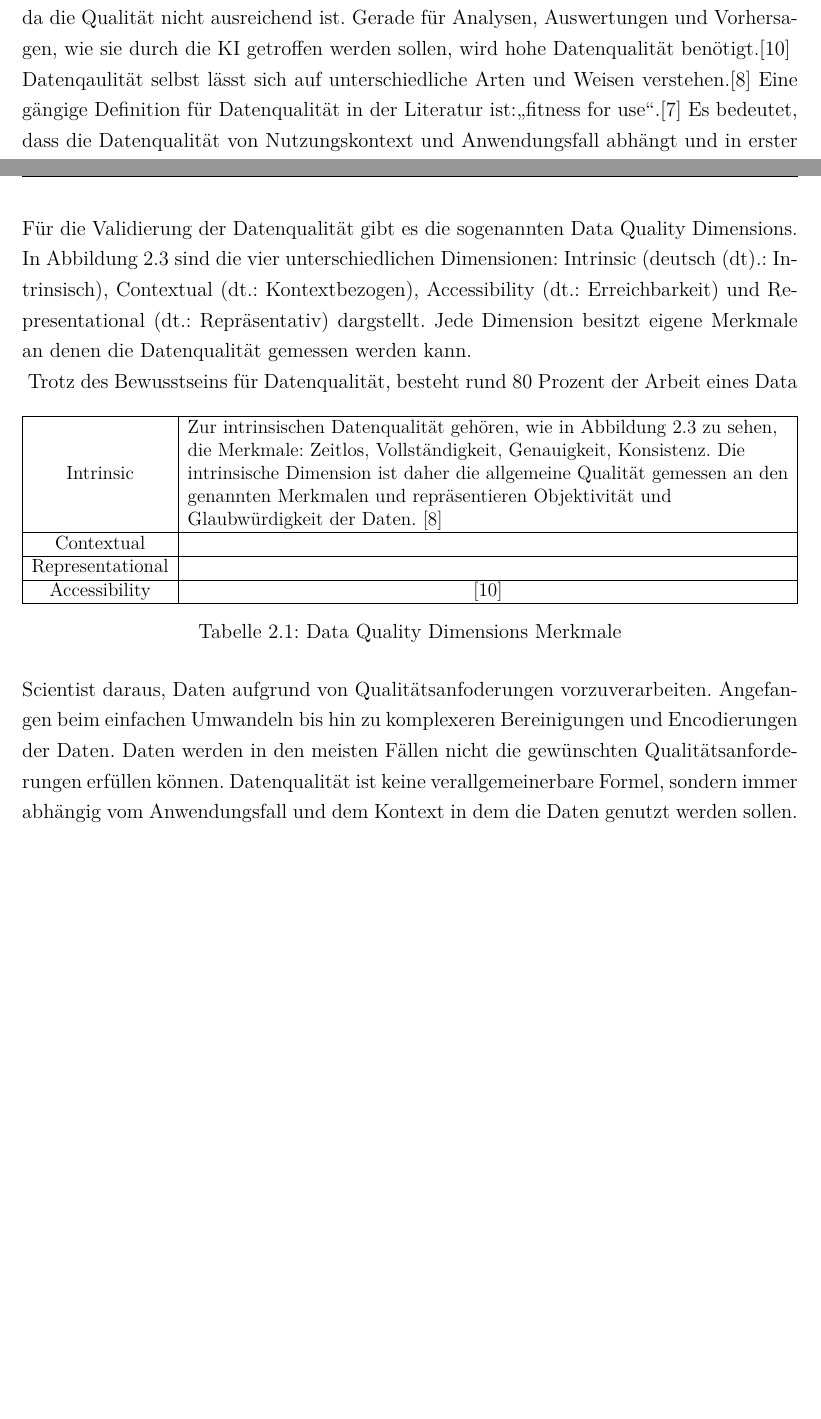
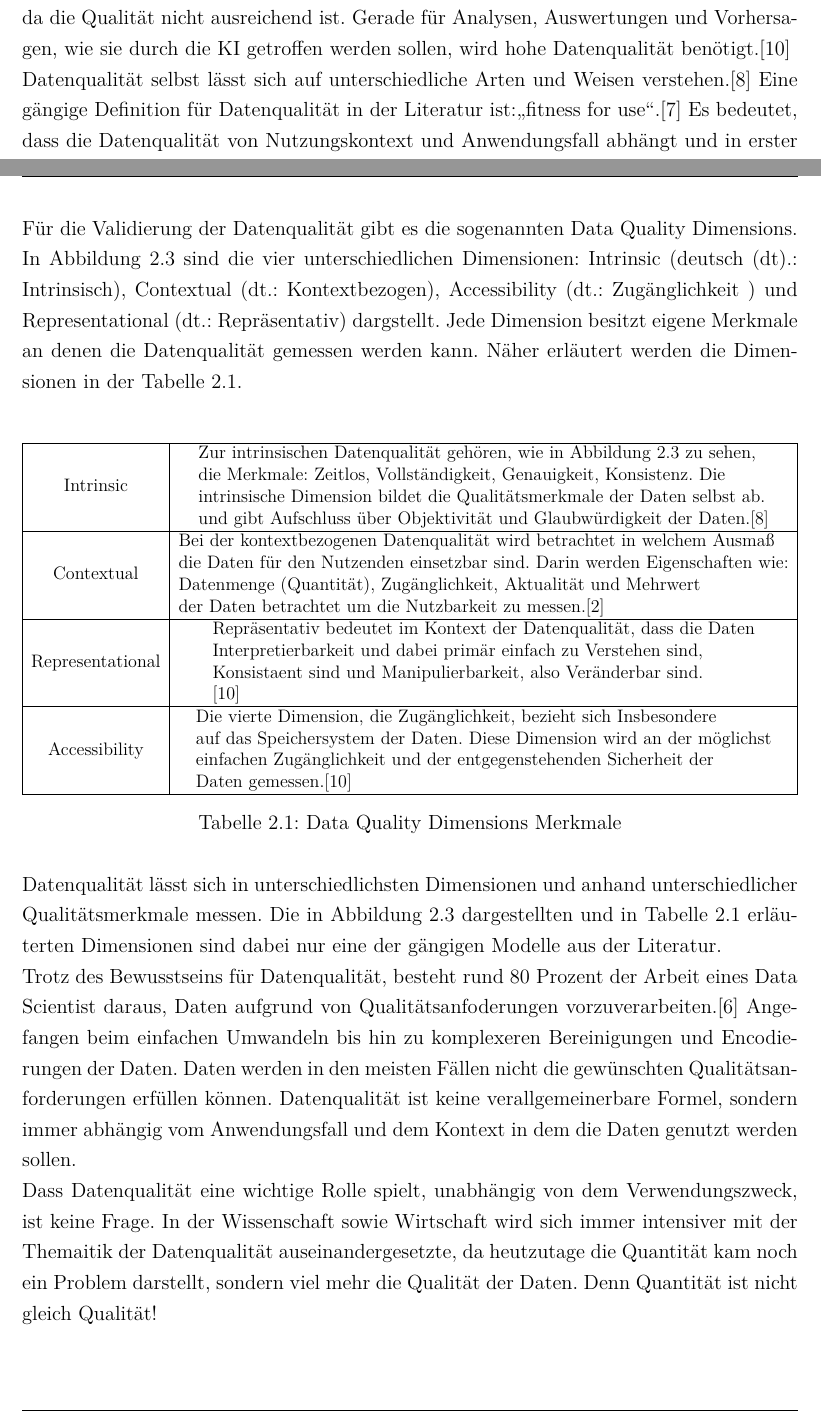
Before and after one commit to Zooaal/Datengenerator-fuer-Daten-mit-Bias, a LaTeX document (Dokumentation/Studienarbeit.tex, which reads Dokumentation/content/02kapitel.tex): two parts of pages 15 and 16 of 45, joined at a grey line, cut so that both start at the same text. Compiled offline with pdfLaTeX.

Commit message:
Finish chapter data

```diff
--- a/Dokumentation/content/02kapitel.tex
+++ b/Dokumentation/content/02kapitel.tex
@@ -38,7 +38,7 @@
     \label{subsubsec:datenqualität}
         Im Zusammenhang mit Daten fällt immer häufiger auch der Begriff Datenqualität. Hier trifft Quantität auf Qualität. Wie bereits erwähnt, ist die Menge an Daten die bereits zur Verfügung steht, rießig. Quantität ist daher nicht das Problem. Die Qualität der Daten hat hier jedoch sehr großen Einfluss. Nicht selten können Daten nicht verwendet werden, da die Qualität nicht ausreichend ist. Gerade für Analysen, Auswertungen und Vorhersagen, wie sie durch die \ac*{KI} getroffen werden sollen, wird hohe Datenqualität benötigt.\cite{Byabazaire2020}
         \\
-        Datenqaulität selbst lässt sich auf unterschiedliche Arten und Weisen verstehen.\cite{Yalaoui2021} Eine gängige Definition für Datenqualität in der Literatur ist:\glqq{}fitness for use\grqq{}.\cite{Faroukhi2020} Es bedeutet, dass die Datenqualität von Nutzungskontext und Anwendungsfall abhängt und in erster Linie nicht allgemeine Qualitätsanforderungen erfüllt werden, sondern die für den Use Case benötigten Qualitätsanfoderungen.\cite{Faroukhi2020}\cite{Yalaoui2021}
+        Datenqualität selbst lässt sich auf unterschiedliche Arten und Weisen verstehen.\cite{Yalaoui2021} Eine gängige Definition für Datenqualität in der Literatur ist:\glqq{}fitness for use\grqq{}.\cite{Faroukhi2020} Es bedeutet, dass die Datenqualität von Nutzungskontext und Anwendungsfall abhängt und in erster Linie nicht allgemeine Qualitätsanforderungen erfüllt werden, sondern die für den Use Case benötigten Qualitätsanfoderungen.\cite{Faroukhi2020}\cite{Yalaoui2021}
         \begin{figure}[h]
             \centering
             \includegraphics[width = 9cm]{Bilder/Data_quality_dimensions.png}
@@ -46,7 +46,7 @@
             \label{fig:DataQualityDimensions}
         \end{figure}
         \\
-        Für die Validierung der Datenqualität gibt es die sogenannten Data Quality Dimensions. In Abbildung \ref{fig:DataQualityDimensions} sind die vier unterschiedlichen Dimensionen: Intrinsic (\ac{dt}.: Intrinsisch), Contextual (\ac{dt}.: Kontextbezogen), Accessibility (\ac{dt}.: Erreichbarkeit) und Representational (\ac{dt}.: Repräsentativ) dargstellt. Jede Dimension besitzt eigene Merkmale an denen die Datenqualität gemessen werden kann.
+        Für die Validierung der Datenqualität gibt es die sogenannten Data Quality Dimensions. In Abbildung \ref{fig:DataQualityDimensions} sind die vier unterschiedlichen Dimensionen: Intrinsic (\ac{dt}.: Intrinsisch), Contextual (\ac{dt}.: Kontextbezogen), Accessibility (\ac{dt}.: Zugänglichkeit ) und Representational (\ac{dt}.: Repräsentativ) dargstellt. Jede Dimension besitzt eigene Merkmale an denen die Datenqualität gemessen werden kann. Näher erläutert werden die Dimensionen in der Tabelle \ref*{table:0}.
         \\
         \begin{table}[h]
             \centering
@@ -54,21 +54,43 @@
             \resizebox{\textwidth}{!}{\begin{tabular}{|c|c|}
             \hline
             Intrinsic        & \begin{tabular}[c]{@{}l@{}}
-                                    Zur intrinsischen Datenqualität gehören, wie in Abbildung \ref*{fig:DataQualityDimensions}
-                                    zu sehen,\\ die Merkmale: Zeitlos, Vollständigkeit, Genauigkeit, Konsistenz. Die \\
-                                    intrinsische Dimension ist daher die allgemeine Qualität gemessen an den \\
-                                    genannten Merkmalen und repräsentieren Objektivität und \\
-                                    Glaubwürdigkeit der Daten. \cite{Yalaoui2021}
-                                \end{tabular}  \\\hline
-            Contextual       &     \\\hline
-            Representational &     \\\hline
-            Accessibility    &  \cite{Byabazaire2020}   \\ \hline
+                                    Zur intrinsischen Datenqualität gehören, wie in Abbildung \ref*{fig:DataQualityDimensions} zu sehen,\\
+                                    die Merkmale: Zeitlos, Vollständigkeit, Genauigkeit, Konsistenz. Die \\
+                                    intrinsische Dimension bildet die Qualitätsmerkmale der Daten selbst ab. \\
+                                    und gibt Aufschluss über Objektivität und Glaubwürdigkeit der Daten.\cite{Yalaoui2021}
+                                \end{tabular}  \\ \hline
+            Contextual      &   \begin{tabular}[c]{@{}l@{}}
+                                    Bei der kontextbezogenen Datenqualität wird betrachtet in welchem Ausmaß \\
+                                    die Daten für den Nutzenden einsetzbar sind. Darin werden Eigenschaften wie:\\
+                                    Datenmenge (Quantität), Zugänglichkeit, Aktualität und Mehrwert \\
+                                    der Daten betrachtet um die Nutzbarkeit zu messen.\cite{Otto2019}
+                                \end{tabular}  \\ \hline
+            Representational &  \begin{tabular}[c]{@{}l@{}}
+                                    Repräsentativ bedeutet im Kontext der Datenqualität, dass die Daten \\
+                                    Interpretierbarkeit und dabei primär einfach zu Verstehen sind, \\
+                                    Konsistaent sind und  Manipulierbarkeit, also Veränderbar sind. \\
+                                    \cite{Byabazaire2020}
+
+                                \end{tabular}  \\ \hline
+            Accessibility    &  \begin{tabular}[c]{@{}l@{}}
+                                    Die vierte Dimension, die Zugänglichkeit, bezieht sich Insbesondere \\
+                                    auf das Speichersystem der Daten. Diese Dimension wird an der möglichst\\
+                                    einfachen Zugänglichkeit und der entgegenstehenden Sicherheit der \\
+                                    Daten gemessen.\cite{Byabazaire2020}
+                                \end{tabular}  \\ \hline
             \end{tabular}}
             \end{adjustbox}
             \caption{Data Quality Dimensions Merkmale}
             \label{table:0}
         \end{table}
-        Trotz des Bewusstseins für Datenqualität, besteht rund 80 Prozent der Arbeit eines Data Scientist daraus, Daten aufgrund von Qualitätsanfoderungen vorzuverarbeiten. Angefangen beim einfachen Umwandeln bis hin zu komplexeren Bereinigungen und Encodierungen der Daten. Daten werden in den meisten Fällen nicht die gewünschten Qualitätsanforderungen erfüllen können. Datenqualität ist keine verallgemeinerbare Formel, sondern immer abhängig vom Anwendungsfall und dem Kontext in dem die Daten genutzt werden sollen.
+        \\
+        Datenqualität lässt sich in unterschiedlichsten Dimensionen und anhand unterschiedlicher Qualitätsmerkmale messen. Die in Abbildung \ref*{fig:DataQualityDimensions} dargestellten und in Tabelle \ref*{table:0} erläuterten Dimensionen sind dabei nur eine der gängigen Modelle aus der Literatur.
+        \\
+        Trotz des Bewusstseins für Datenqualität, besteht rund 80 Prozent der Arbeit eines Data Scientist daraus, Daten aufgrund von Qualitätsanfoderungen vorzuverarbeiten.\cite{Horn2022} Angefangen beim einfachen Umwandeln bis hin zu komplexeren Bereinigungen und Encodierungen der Daten. Daten werden in den meisten Fällen nicht die gewünschten Qualitätsanforderungen erfüllen können. Datenqualität ist keine verallgemeinerbare Formel, sondern immer abhängig vom Anwendungsfall und dem Kontext in dem die Daten genutzt werden sollen.
+        \\
+        Dass Datenqualität eine wichtige Rolle spielt, unabhängig von dem Verwendungszweck, ist keine Frage. In der Wissenschaft sowie Wirtschaft wird sich immer intensiver mit der Themaitik der Datenqualität auseinandergesetzte, da heutzutage die Quantität kam noch ein Problem darstellt, sondern viel mehr die Qualität der Daten. Denn Quantität ist nicht gleich Qualität!
+
+%%#########################################
 
     \newpage
     \section{Künstliche Intelligenz}
```
Also changed, not shown: Dokumentation/Studienarbeit.bbl, Dokumentation/Studienarbeit.pdf, Literatur/Otto et al. (2019) - FhG-ISST, Data Ecosystems.pdf, Dokumentation/content/02kapitel.tex (7 more changed lines), 7 other files.
